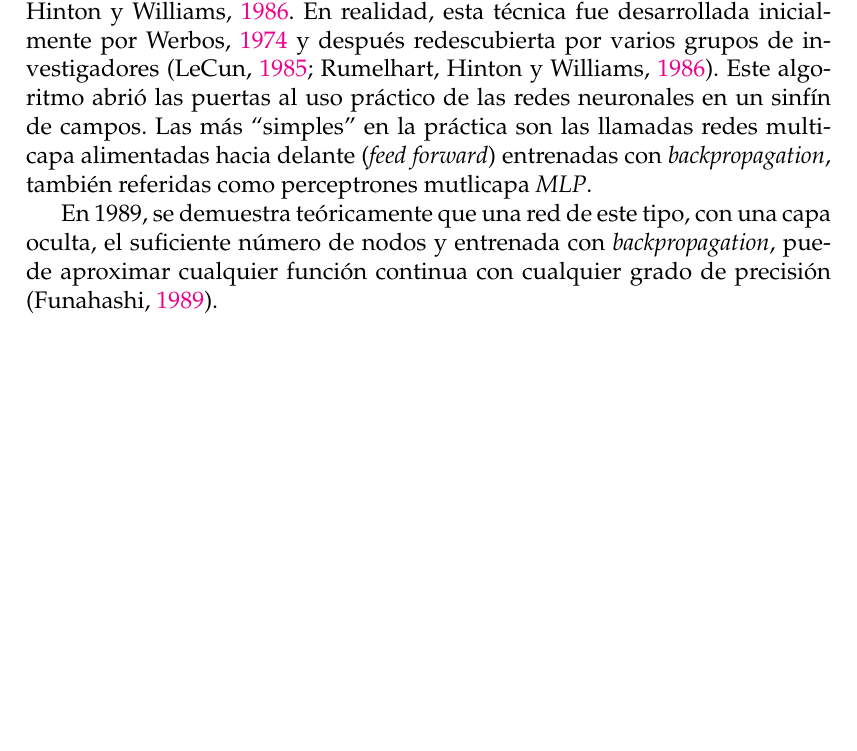
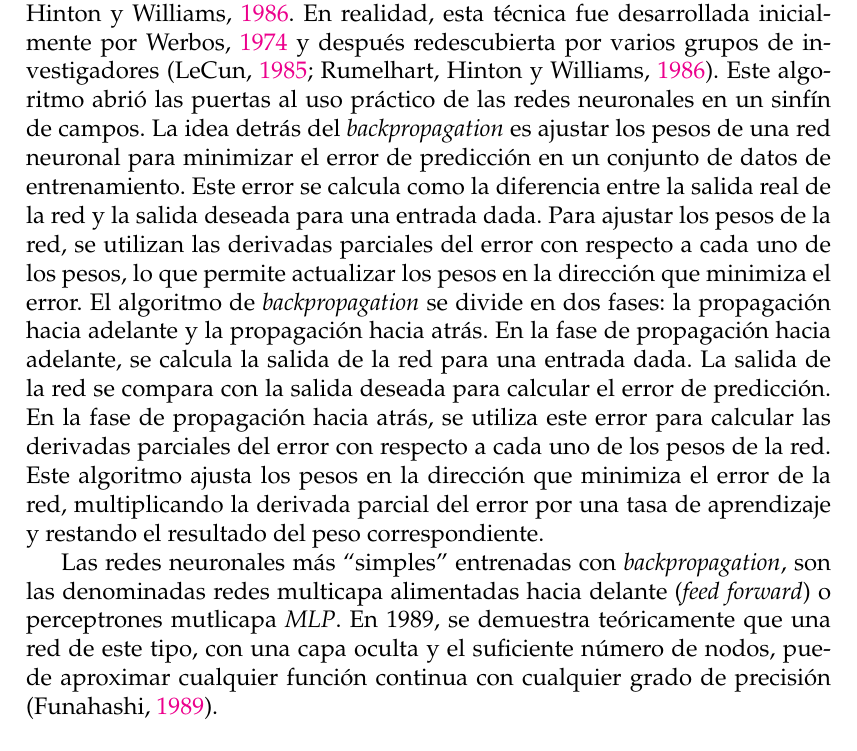
Before and after one commit to flianza/ocr-telegrams-with-domain-adaptation, a LaTeX thesis (docs/tesis/main.tex, which reads docs/tesis/chapters/chapter2.tex): part of page 21 of 72, cut so that both start at the same text, the shorter picture padded with empty space. Compiled offline with pdfLaTeX.

Commit message:
Mas correcciones

```diff
--- a/docs/tesis/chapters/chapter2.tex
+++ b/docs/tesis/chapters/chapter2.tex
@@ -71,13 +71,22 @@ artificial'' de los 1980s, donde cesó el interés de la comunidad por los model
 La contribución más importante en la reemergencia del conexionismo en los años ochenta fue la técnica {\it
 backpropagation} desarrollada por \cite{rumelhart1986learning}. En realidad, esta técnica fue desarrollada inicialmente
 por \cite{werbos1974beyond} y después redescubierta por varios grupos de investigadores \parencite{lecun1985learning, rumelhart1986learning}. Este algoritmo abrió las puertas al uso práctico de las redes
-neuronales en un sinfín de campos. Las más ``simples'' en la práctica son las llamadas redes multicapa alimentadas
-hacia delante ({\it feed forward}) entrenadas con {\it backpropagation}, también referidas como perceptrones mutlicapa
-    {\it MLP}.
+neuronales en un sinfín de campos. La idea detrás del {\it backpropagation} es ajustar los pesos de una red neuronal
+para minimizar el error de predicción en un conjunto de datos de entrenamiento. Este error se calcula como la
+diferencia entre la salida real de la red y la salida deseada para una entrada dada. Para ajustar los pesos de la red,
+se utilizan las derivadas parciales del error con respecto a cada uno de los pesos, lo que permite actualizar los pesos
+en la dirección que minimiza el error. El algoritmo de {\it backpropagation} se divide en dos fases: la propagación
+hacia adelante y la propagación hacia atrás. En la fase de propagación hacia adelante, se calcula la salida de la red
+para una entrada dada. La salida de la red se compara con la salida deseada para calcular el error de predicción. En la
+fase de propagación hacia atrás, se utiliza este error para calcular las derivadas parciales del error con respecto a
+cada uno de los pesos de la red. Este algoritmo ajusta los pesos en la dirección que minimiza el error de la red,
+multiplicando la derivada parcial del error por una tasa de aprendizaje y restando el resultado del peso
+correspondiente.
 
-En \citeyear{funahashi1989approximate}, se demuestra teóricamente que una red de este tipo, con una capa oculta, el
-suficiente número de nodos y entrenada con {\it backpropagation}, puede aproximar cualquier función continua con
-cualquier grado de precisión \parencite{funahashi1989approximate}.
+Las redes neuronales más ``simples'' entrenadas con {\it backpropagation}, son las denominadas redes multicapa
+alimentadas hacia delante ({\it feed forward}) o perceptrones mutlicapa {\it MLP}. En
+\citeyear{funahashi1989approximate}, se demuestra teóricamente que una red de este tipo, con una capa oculta y el
+suficiente número de nodos, puede aproximar cualquier función continua con cualquier grado de precisión \parencite{funahashi1989approximate}.
 
 \subsection{Redes Densas}
 Como se detalló anteriormente, los perceptrones son modelos lineales incapaces de resolver problemas que no sean
```
